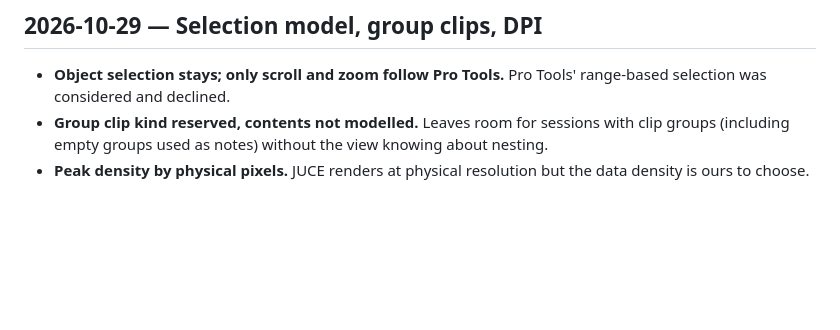
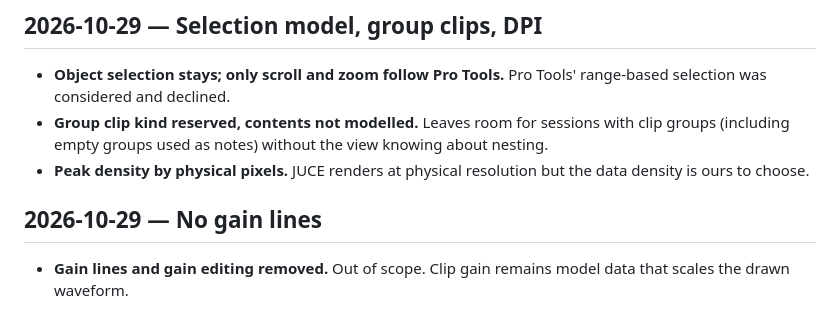
Before and after one commit to claude-coder-collab/juce-timeline, a Markdown page: DECISIONS.md, the part around the change. GitHub-like rendering; blank space fills up the shorter version.

Commit message:
Spec: remove gain lines and gain editing

```diff
--- a/DECISIONS.md
+++ b/DECISIONS.md
@@ -49,3 +49,7 @@
 - **Object selection stays; only scroll and zoom follow Pro Tools.** Pro Tools' range-based selection was considered and declined.
 - **Group clip kind reserved, contents not modelled.** Leaves room for sessions with clip groups (including empty groups used as notes) without the view knowing about nesting.
 - **Peak density by physical pixels.** JUCE renders at physical resolution but the data density is ours to choose.
+
+## 2026-10-29 — No gain lines
+
+- **Gain lines and gain editing removed.** Out of scope. Clip gain remains model data that scales the drawn waveform.
```
Also changed, not shown: SPEC.md (+8 -8 lines).
